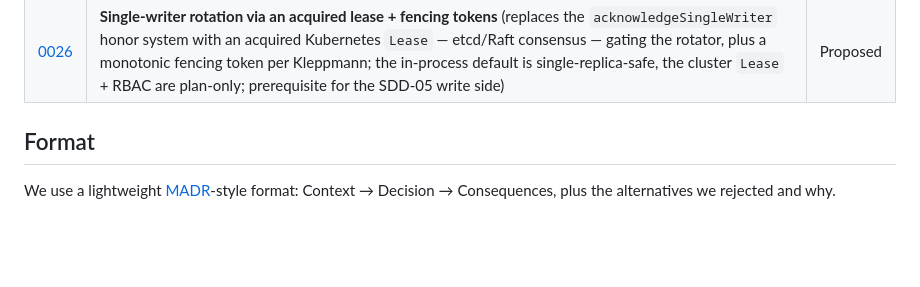
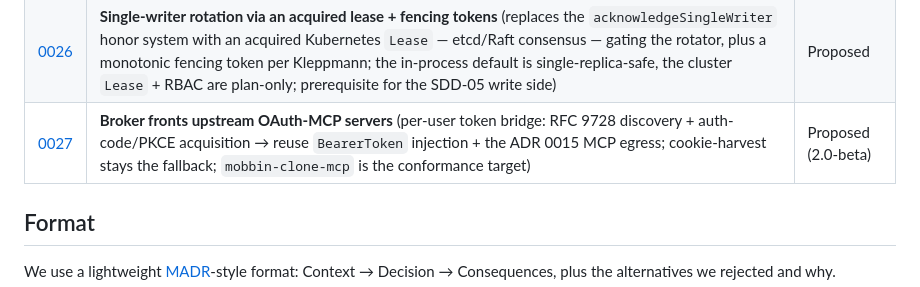
Before and after one commit to dragoshont/tessera, a Markdown page: docs/adr/README.md, the part around the change. Drawn GitHub-style; blank space fills up the shorter version.

```diff
--- a/docs/adr/README.md
+++ b/docs/adr/README.md
@@ -33,6 +33,7 @@ Each record is immutable once accepted; we supersede rather than edit.
 | [0024](0024-session-liveness-and-oracle-driven-reseed.md) | **Session liveness is the rotator's truth; re-seed is oracle-driven, not timer-driven** (the harvester re-seeds on the rotator's real verdict, breaker-safe; closes the gap behind the 5-day RM silent death and the stale Tessera cutover; owner-agnostic — hardens v0.5.2 now, unblocks the v0.6.0 cutover) | Proposed |
 | [0025](0025-liveness-first-class-invariant.md) | **Liveness is a first-class invariant: brokered sessions are observably alive, self-healing, or fail loud** (adds a 6th architecture invariant — truthful use-based health `healthy\|stale\|dead\|needs-human` with provenance, no silent degradation, self-heal where safe / escalate loud, health is first-class broker output, unknown ⇒ degraded fail-closed; the design basis for SDD-01) | Proposed |
 | [0026](0026-single-writer-rotation-lease-and-fencing.md) | **Single-writer rotation via an acquired lease + fencing tokens** (replaces the `acknowledgeSingleWriter` honor system with an acquired Kubernetes `Lease` — etcd/Raft consensus — gating the rotator, plus a monotonic fencing token per Kleppmann; the in-process default is single-replica-safe, the cluster `Lease` + RBAC are plan-only; prerequisite for the SDD-05 write side) | Proposed |
+| [0027](0027-broker-fronts-oauth-mcp-upstreams.md) | **Broker fronts upstream OAuth-MCP servers** (per-user token bridge: RFC 9728 discovery + auth-code/PKCE acquisition → reuse `BearerToken` injection + the ADR 0015 MCP egress; cookie-harvest stays the fallback; `mobbin-clone-mcp` is the conformance target) | Proposed (2.0-beta) |
 
 ## Format
 
```
Also changed, not shown: docs/adr/0027-broker-fronts-oauth-mcp-upstreams.md (added, +146 -0 lines), docs/specs/oauth-mcp-fronting-2.0.md (added, +124 -0 lines).
